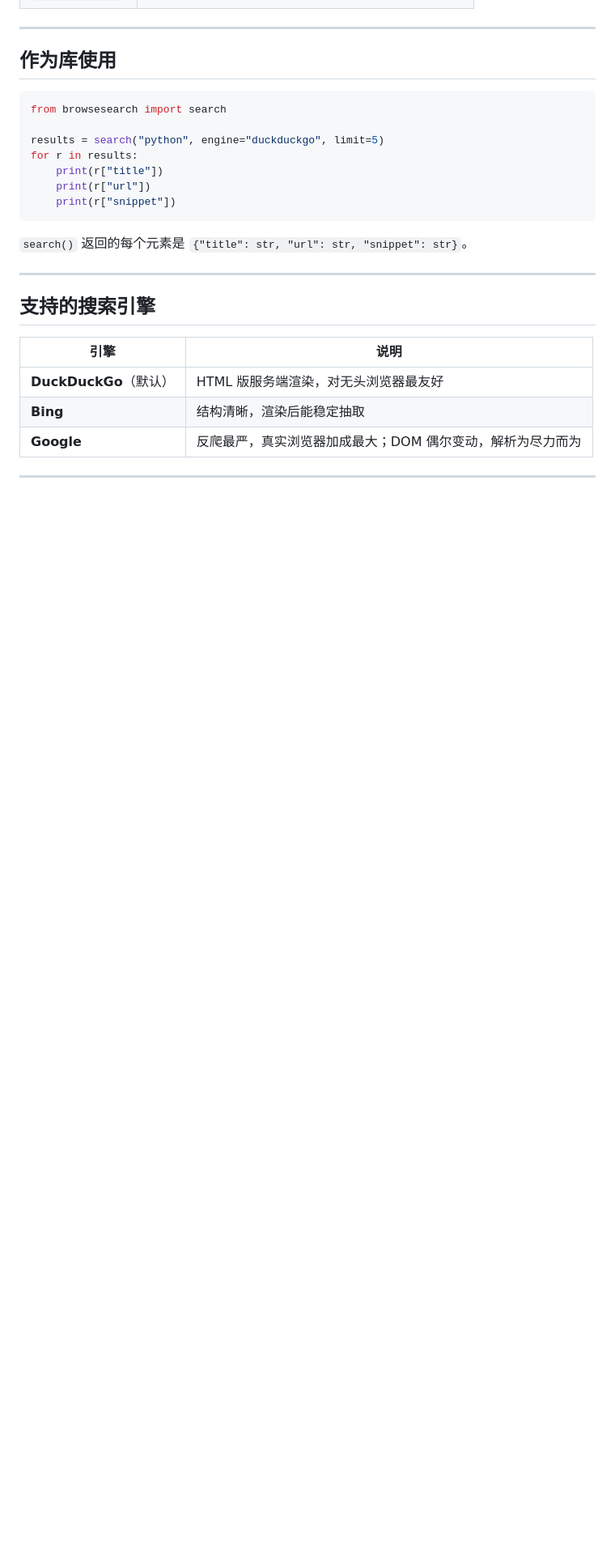
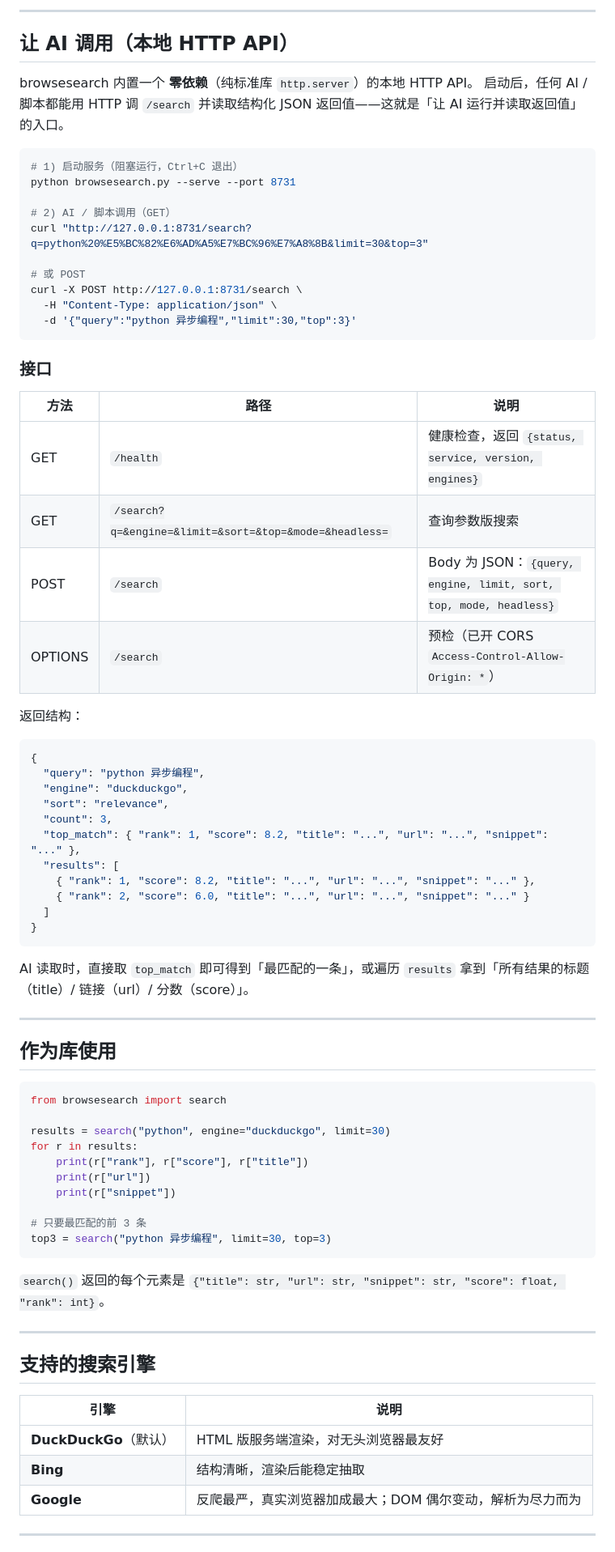
Before and after one commit to 1fzx23/browsesearch, a Markdown page: README.md, the part around one of its changes. Shown at 81% size. GitHub-like rendering; blank space fills up the shorter version.

Commit message:
feat(browsesearch): 相关度排序+Top N+至少30条+零依赖HTTP API

````diff
--- a/README.md
+++ b/README.md
@@ -77,3 +106,50 @@ python browsesearch.py --list-engines
+---
+
+## 让 AI 调用（本地 HTTP API）
+
+browsesearch 内置一个 **零依赖**（纯标准库 `http.server`）的本地 HTTP API。
+启动后，任何 AI / 脚本都能用 HTTP 调 `/search` 并读取结构化 JSON 返回值——这就是「让 AI 运行并读取返回值」的入口。
+
+```bash
+# 1) 启动服务（阻塞运行，Ctrl+C 退出）
+python browsesearch.py --serve --port 8731
+
+# 2) AI / 脚本调用（GET）
+curl "http://127.0.0.1:8731/search?q=python%20%E5%BC%82%E6%AD%A5%E7%BC%96%E7%A8%8B&limit=30&top=3"
+
+# 或 POST
+curl -X POST http://127.0.0.1:8731/search \
+  -H "Content-Type: application/json" \
+  -d '{"query":"python 异步编程","limit":30,"top":3}'
+```
+
+### 接口
+
+| 方法 | 路径 | 说明 |
+| --- | --- | --- |
+| GET | `/health` | 健康检查，返回 `{status, service, version, engines}` |
+| GET | `/search?q=&engine=&limit=&sort=&top=&mode=&headless=` | 查询参数版搜索 |
+| POST | `/search` | Body 为 JSON：`{query, engine, limit, sort, top, mode, headless}` |
+| OPTIONS | `/search` | 预检（已开 CORS `Access-Control-Allow-Origin: *`） |
+
+返回结构：
+
+```jsonc
+{
+  "query": "python 异步编程",
+  "engine": "duckduckgo",
+  "sort": "relevance",
+  "count": 3,
+  "top_match": { "rank": 1, "score": 8.2, "title": "...", "url": "...", "snippet": "..." },
+  "results": [
+    { "rank": 1, "score": 8.2, "title": "...", "url": "...", "snippet": "..." },
+    { "rank": 2, "score": 6.0, "title": "...", "url": "...", "snippet": "..." }
+  ]
+}
+```
+
+AI 读取时，直接取 `top_match` 即可得到「最匹配的一条」，或遍历 `results`
+拿到「所有结果的标题（title）/ 链接（url）/ 分数（score）」。
 
 ---
 
@@ -82,14 +158,18 @@ python browsesearch.py --list-engines
 ```python
 from browsesearch import search
 
-results = search("python", engine="duckduckgo", limit=5)
+results = search("python", engine="duckduckgo", limit=30)
 for r in results:
-    print(r["title"])
+    print(r["rank"], r["score"], r["title"])
     print(r["url"])
     print(r["snippet"])
+
+# 只要最匹配的前 3 条
+top3 = search("python 异步编程", limit=30, top=3)
 ```
 
-`search()` 返回的每个元素是 `{"title": str, "url": str, "snippet": str}`。
+`search()` 返回的每个元素是
+`{"title": str, "url": str, "snippet": str, "score": float, "rank": int}`。
 
 ---
 
````
Also changed, not shown: other parts of README.md (+34 -5 lines).
